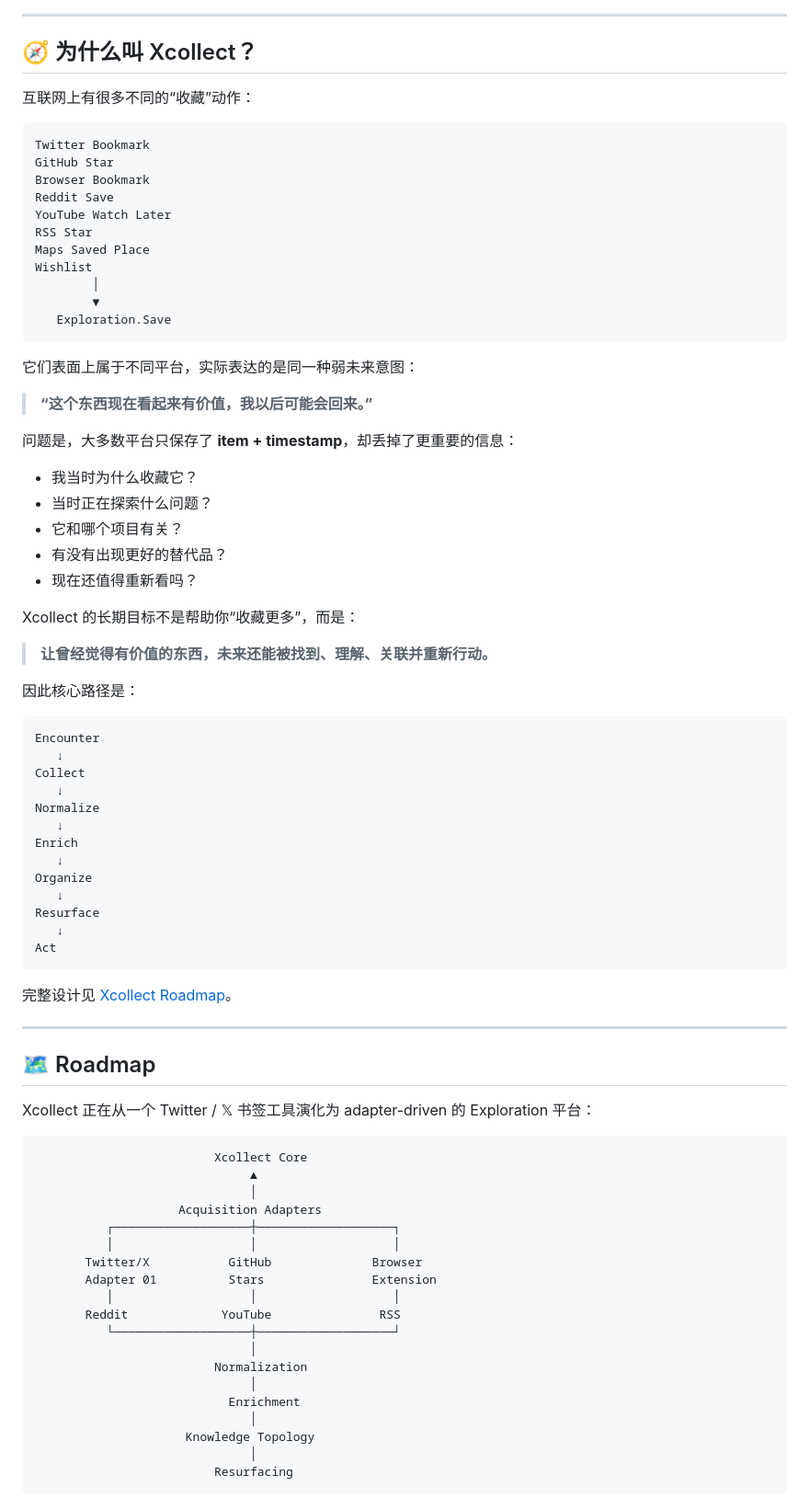
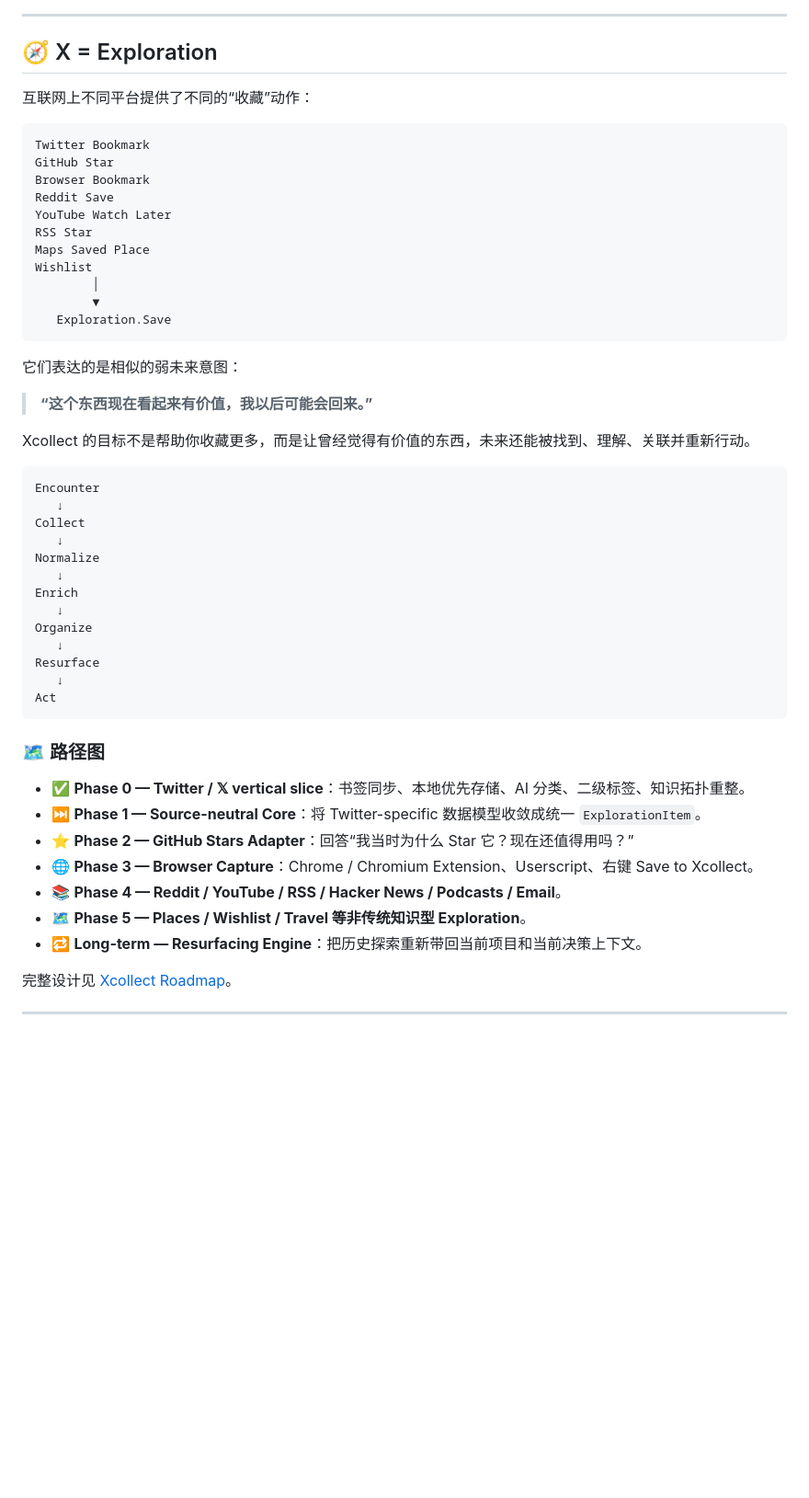
Before and after one commit to epodak/Xcollect, a Markdown page: README.md, the part around one of its changes. Shown at 92% size. Drawn GitHub-style; blank space fills up the shorter version.

Commit message:
docs: restore README details and keep roadmap additive

````diff
--- a/README.md
+++ b/README.md
@@ -26,9 +26,9 @@
 
 ---
 
-## 🧭 为什么叫 Xcollect？
+## 🧭 X = Exploration
 
-互联网上有很多不同的“收藏”动作：
+互联网上不同平台提供了不同的“收藏”动作：
 
 ```text
 Twitter Bookmark
@@ -44,23 +44,11 @@ Wishlist
    Exploration.Save
 ```
 
-它们表面上属于不同平台，实际表达的是同一种弱未来意图：
+它们表达的是相似的弱未来意图：
 
 > **“这个东西现在看起来有价值，我以后可能会回来。”**
 
-问题是，大多数平台只保存了 **item + timestamp**，却丢掉了更重要的信息：
-
-- 我当时为什么收藏它？
-- 当时正在探索什么问题？
-- 它和哪个项目有关？
-- 有没有出现更好的替代品？
-- 现在还值得重新看吗？
-
-Xcollect 的长期目标不是帮助你“收藏更多”，而是：
-
-> **让曾经觉得有价值的东西，未来还能被找到、理解、关联并重新行动。**
-
-因此核心路径是：
+Xcollect 的目标不是帮助你收藏更多，而是让曾经觉得有价值的东西，未来还能被找到、理解、关联并重新行动。
 
 ```text
 Encounter
@@ -78,33 +66,17 @@ Resurface
 Act
 ```
 
+### 🗺️ 路径图
+
+- ✅ **Phase 0 — Twitter / 𝕏 vertical slice**：书签同步、本地优先存储、AI 分类、二级标签、知识拓扑重整。
+- ⏭️ **Phase 1 — Source-neutral Core**：将 Twitter-specific 数据模型收敛成统一 `ExplorationItem`。
+- ⭐ **Phase 2 — GitHub Stars Adapter**：回答“我当时为什么 Star 它？现在还值得用吗？”
+- 🌐 **Phase 3 — Browser Capture**：Chrome / Chromium Extension、Userscript、右键 Save to Xcollect。
+- 📚 **Phase 4 — Reddit / YouTube / RSS / Hacker News / Podcasts / Email**。
+- 🗺️ **Phase 5 — Places / Wishlist / Travel 等非传统知识型 Exploration**。
+- 🔁 **Long-term — Resurfacing Engine**：把历史探索重新带回当前项目和当前决策上下文。
+
 完整设计见 [Xcollect Roadmap](./docs/ROADMAP.md)。
 
 ---
 
-## 🗺️ Roadmap
-
-Xcollect 正在从一个 Twitter / 𝕏 书签工具演化为 adapter-driven 的 Exploration 平台：
-
-```text
-                         Xcollect Core
-                              ▲
-                              │
-                    Acquisition Adapters
-          ┌───────────────────┼───────────────────┐
-          │                   │                   │
-       Twitter/X           GitHub              Browser
-       Adapter 01          Stars               Extension
-          │                   │                   │
-       Reddit             YouTube               RSS
-          └───────────────────┼───────────────────┘
-                              │
-                         Normalization
-                              │
-                           Enrichment
-                              │
-                     Knowledge Topology
-                              │
-                         Resurfacing
-```
-
````
Also changed, not shown: other parts of README.md (+22 -37 lines).
